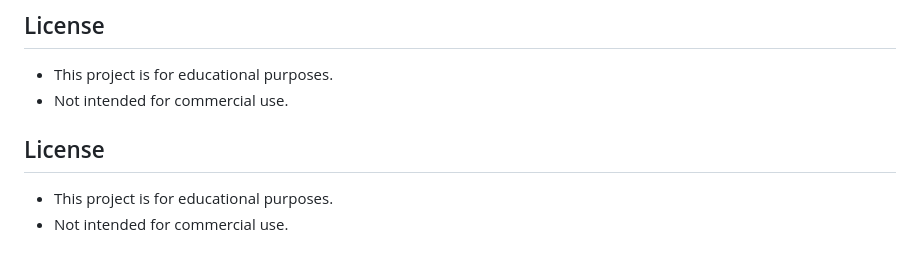
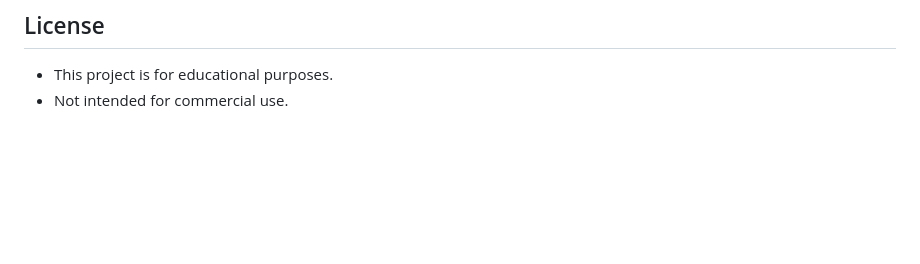
Before and after one commit to KKV9/chess-analyzer, a Markdown page: README.md, the part around the change. Drawn GitHub-style; blank space fills up the shorter version.

Commit message:
Remove redundant license section from README

```diff
--- a/README.md
+++ b/README.md
@@ -159,11 +159,3 @@ NODE_ENV=development
 
 - This project is for educational purposes.
 - Not intended for commercial use.
-
-
-
-
-##  License
-
-- This project is for educational purposes.
-- Not intended for commercial use.
```
